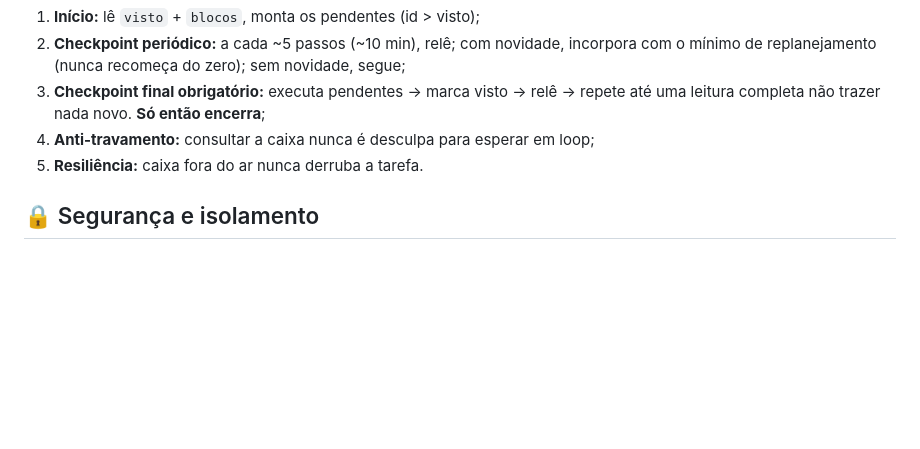
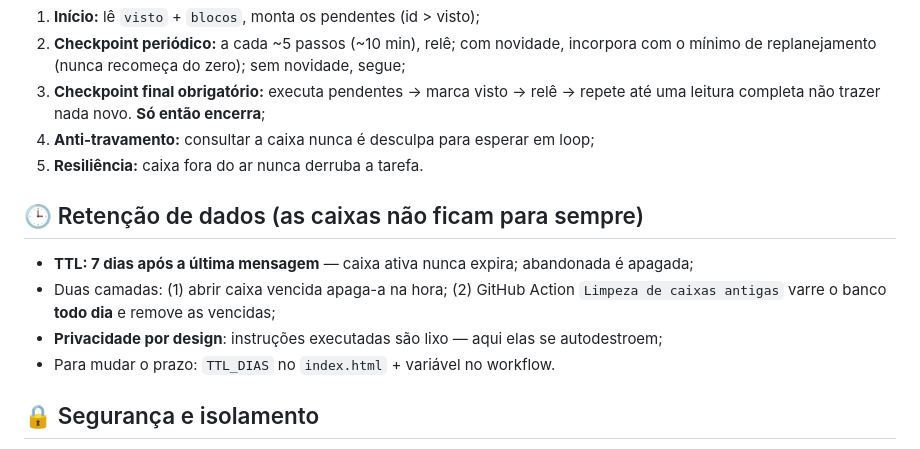
Before and after one commit to lucasgabrieldevgg/caixa-agente, a Markdown page: README.md, the part around the change. GitHub-like rendering; blank space fills up the shorter version.

Commit message:
README: secao de retencao de dados

```diff
--- a/README.md
+++ b/README.md
@@ -93,6 +93,13 @@ O protocolo completo vive no terminal (`#terminal`) — este é o resumo:
 4. **Anti-travamento:** consultar a caixa nunca é desculpa para esperar em loop;
 5. **Resiliência:** caixa fora do ar nunca derruba a tarefa.
 
+## 🕒 Retenção de dados (as caixas não ficam para sempre)
+
+- **TTL: 7 dias após a última mensagem** — caixa ativa nunca expira; abandonada é apagada;
+- Duas camadas: (1) abrir caixa vencida apaga-a na hora; (2) GitHub Action `Limpeza de caixas antigas` varre o banco **todo dia** e remove as vencidas;
+- **Privacidade por design**: instruções executadas são lixo — aqui elas se autodestroem;
+- Para mudar o prazo: `TTL_DIAS` no `index.html` + variável no workflow.
+
 ## 🔒 Segurança e isolamento
 
 - **Nenhum segredo no site** — a proteção vem das regras do banco, não de tokens (nada pra vazar);
```
